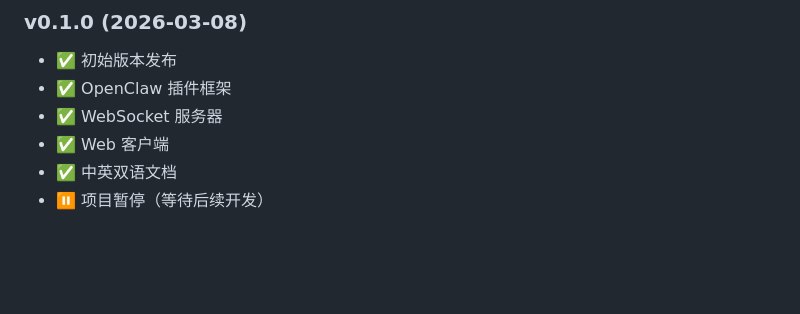
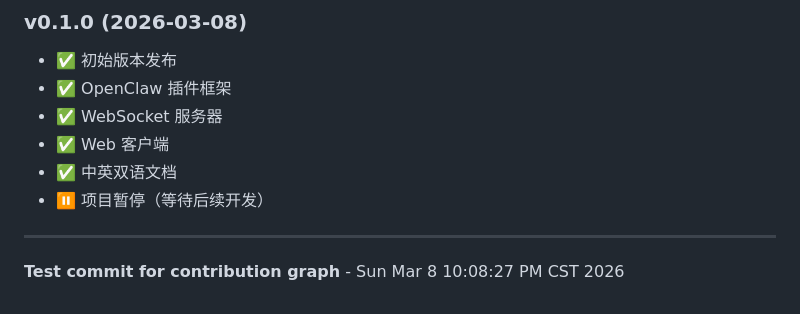
Before and after one commit to hanhy/openmouth, a Markdown page: README.md, the part around the change. GitHub-like rendering; blank space fills up the shorter version.

Commit message:
test: contribution graph test

```diff
--- a/README.md
+++ b/README.md
@@ -358,3 +358,6 @@ MIT
 - ✅ Web 客户端
 - ✅ 中英双语文档
 - ⏸️ 项目暂停（等待后续开发）
+
+---
+**Test commit for contribution graph** - Sun Mar  8 10:08:27 PM CST 2026
```
